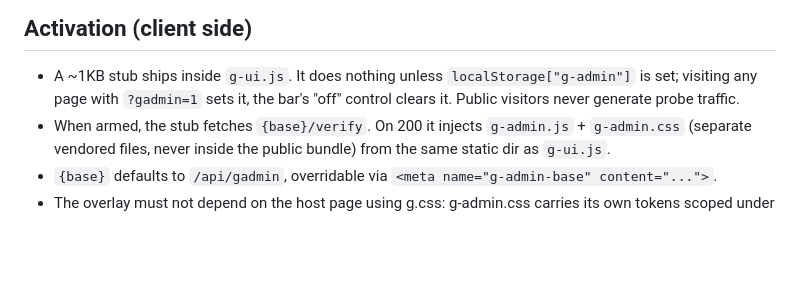
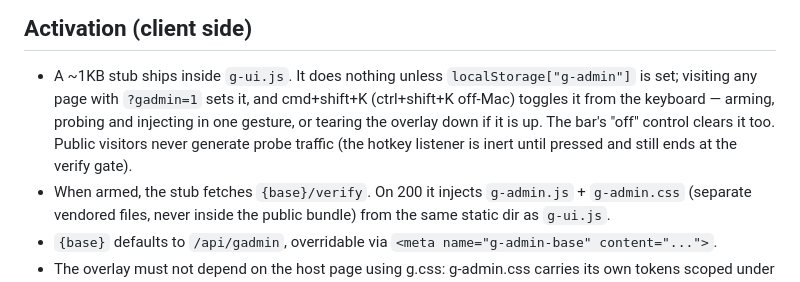
Before and after one commit to Volcanex/g-design, a Markdown page: agents/g-admin-contract.md, the part around the change. GitHub-like rendering; blank space fills up the shorter version.

Commit message:
Amend contract: cmd+shift+K toggles the overlay
Gabriel wants the bar reachable from the keyboard, not only via
?gadmin=1; the verify gate still decides whether anything appears.

```diff
--- a/agents/g-admin-contract.md
+++ b/agents/g-admin-contract.md
@@ -23,8 +23,11 @@ annotate.js/annotations.py). Baseline's stays untouched for now.
 
 - A ~1KB stub ships inside `g-ui.js`. It does nothing unless
   `localStorage["g-admin"]` is set; visiting any page with `?gadmin=1`
-  sets it, the bar's "off" control clears it. Public visitors never
-  generate probe traffic.
+  sets it, and cmd+shift+K (ctrl+shift+K off-Mac) toggles it from the
+  keyboard — arming, probing and injecting in one gesture, or tearing
+  the overlay down if it is up. The bar's "off" control clears it too.
+  Public visitors never generate probe traffic (the hotkey listener is
+  inert until pressed and still ends at the verify gate).
 - When armed, the stub fetches `{base}/verify`. On 200 it injects
   `g-admin.js` + `g-admin.css` (separate vendored files, never inside
   the public bundle) from the same static dir as `g-ui.js`.
```
